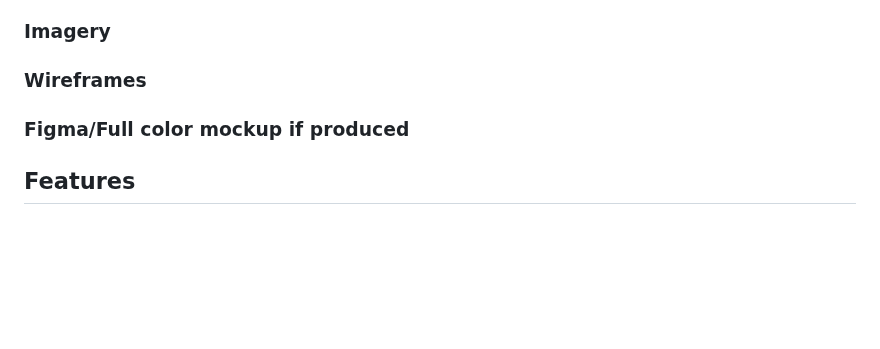
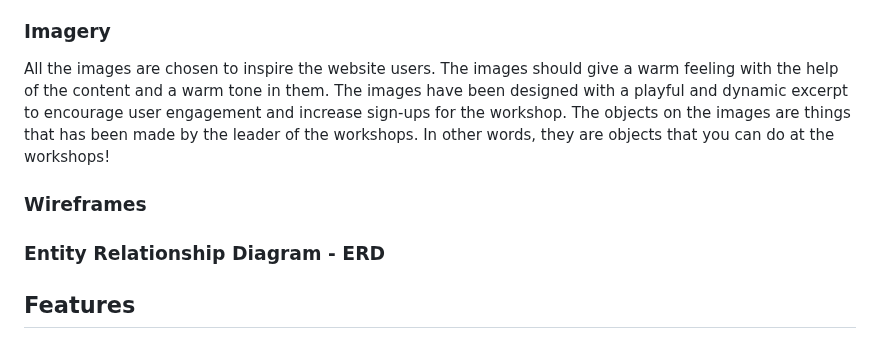
Before and after one commit to FridaWikell/frisa-booking, a Markdown page: README.md, the part around the change. Rendered like a GitHub page; blank space fills up the shorter version.

Commit message:
Doc: Write about imagery and add title to ERD

```diff
--- a/README.md
+++ b/README.md
@@ -23,8 +23,11 @@ The color scheme is set to feel modern and harmonize with the hero image. Any br
 The typography were chosen to have a modern touch. They were chosen to feel easygoing and fun, but at the same time easy to read. The text was designed to incorporate some spacing, ensuring it doesn't appear as a dense block of text upon opening a page. The written communication across the website adopts a playful tone to foster a friendly atmosphere. Emojis was added to make the tone more playful and friendly.
 
 ### Imagery
+All the images are chosen to inspire the website users. The images should give a warm feeling with the help of the content and a warm tone in them. The images have been designed with a playful and dynamic excerpt to encourage user engagement and increase sign-ups for the workshop. The objects on the images are things that has been made by the leader of the workshops. In other words, they are objects that you can do at the workshops!
+
 ### Wireframes
-### Figma/Full color mockup if produced
+
+### Entity Relationship Diagram - ERD
 
 ## Features
 
```
